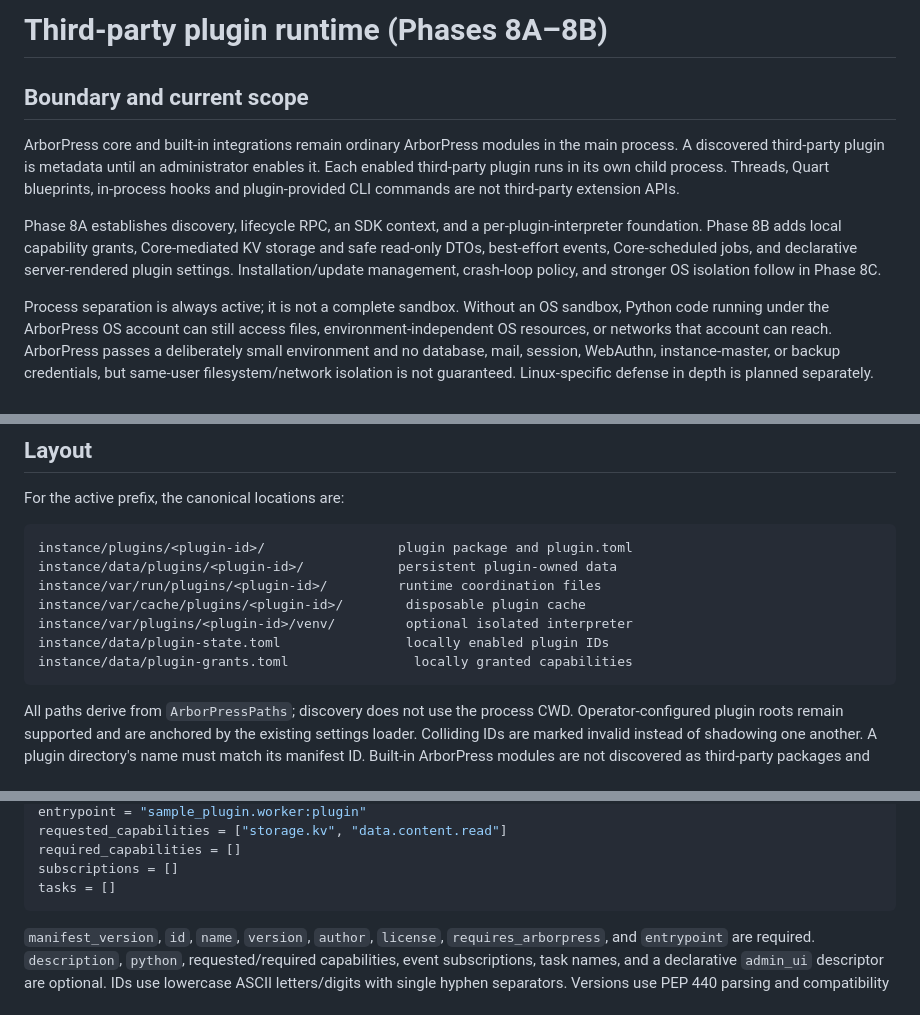
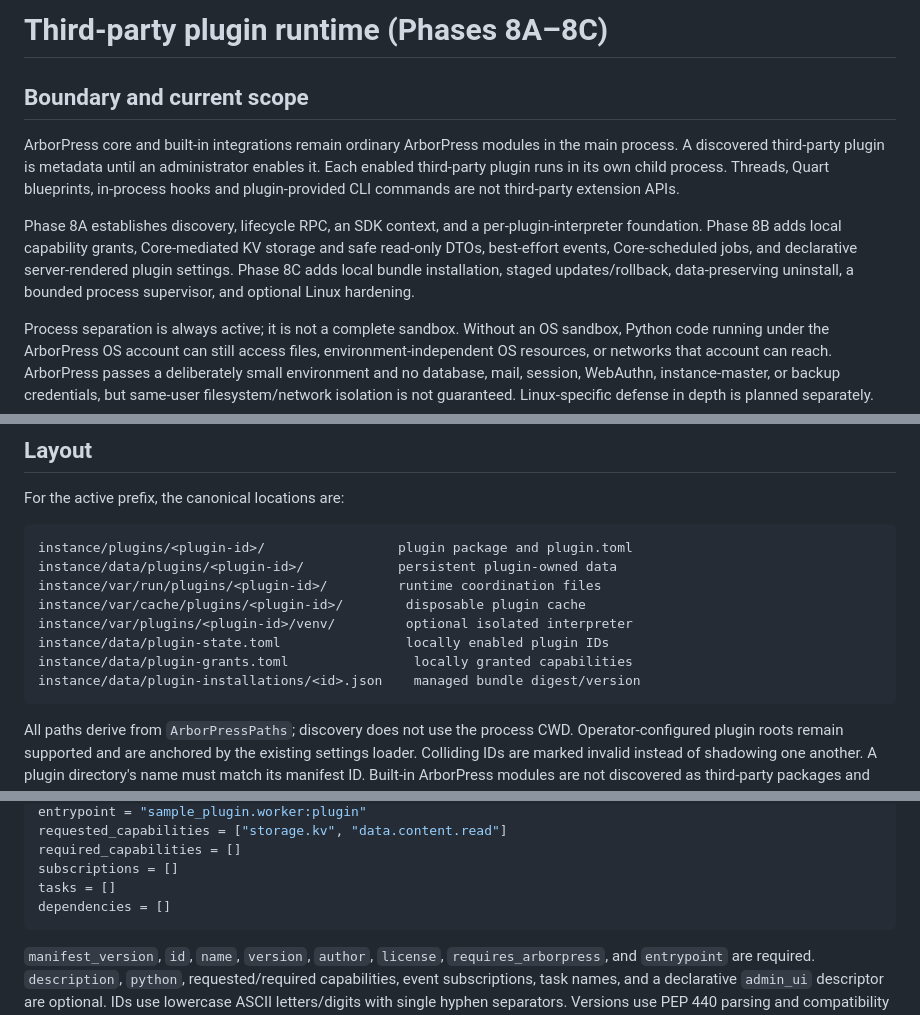
Before and after one commit to DiamantTh/ArborPress, a Markdown page: docs/plugins-runtime.md, 3 parts joined by grey strips. Drawn GitHub-style.

````diff
--- a/docs/plugins-runtime.md
+++ b/docs/plugins-runtime.md
@@ -1,4 +1,4 @@
-# Third-party plugin runtime (Phases 8A–8B)
+# Third-party plugin runtime (Phases 8A–8C)
 
 ## Boundary and current scope
 
@@ -11,9 +11,9 @@ CLI commands are not third-party extension APIs.
 Phase 8A establishes discovery, lifecycle RPC, an SDK context, and a
 per-plugin-interpreter foundation. Phase 8B adds local capability grants,
 Core-mediated KV storage and safe read-only DTOs, best-effort events,
-Core-scheduled jobs, and declarative server-rendered plugin settings.
-Installation/update management, crash-loop policy, and stronger OS isolation
-follow in Phase 8C.
+Core-scheduled jobs, and declarative server-rendered plugin settings. Phase 8C
+adds local bundle installation, staged updates/rollback, data-preserving
+uninstall, a bounded process supervisor, and optional Linux hardening.
 
 Process separation is always active; it is not a complete sandbox. Without an
 OS sandbox, Python code running under the ArborPress OS account can still
@@ -35,6 +35,7 @@ instance/var/cache/plugins/<plugin-id>/        disposable plugin cache
 instance/var/plugins/<plugin-id>/venv/         optional isolated interpreter
 instance/data/plugin-state.toml                locally enabled plugin IDs
 instance/data/plugin-grants.toml                locally granted capabilities
+instance/data/plugin-installations/<id>.json    managed bundle digest/version
 ```
 
 All paths derive from `ArborPressPaths`; discovery does not use the process CWD.
@@ -63,6 +64,7 @@ requested_capabilities = ["storage.kv", "data.content.read"]
 required_capabilities = []
 subscriptions = []
 tasks = []
+dependencies = []
 ```
 
 `manifest_version`, `id`, `name`, `version`, `author`, `license`,
````
Also changed, not shown: other parts of docs/plugins-runtime.md (+74 -10 lines).
